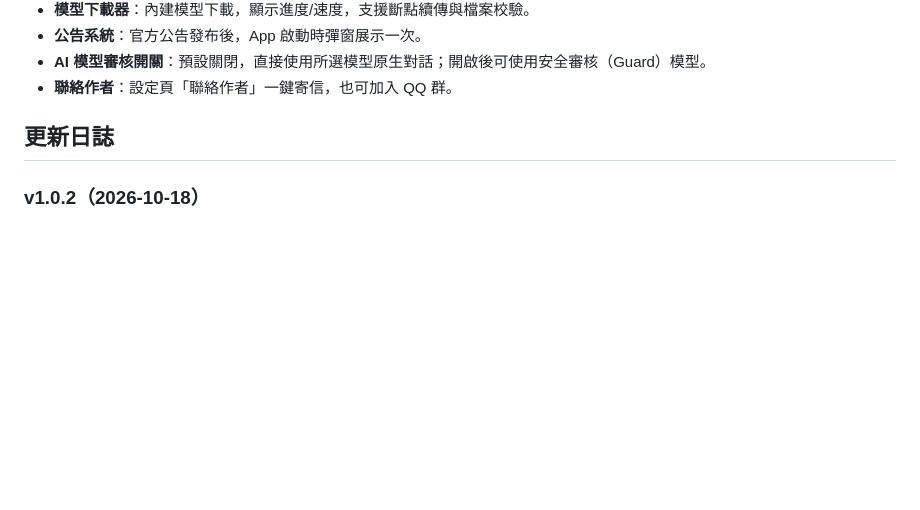
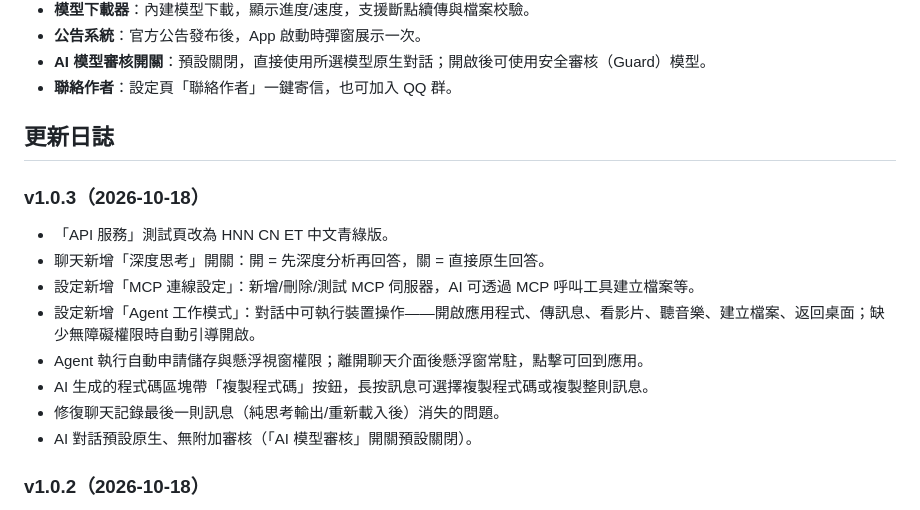
Before and after one commit to ETQWFD/HNN-CN-ET, a Markdown page: README_TW.md, the part around the change. GitHub-like rendering; blank space fills up the shorter version.

Commit message:
docs: v1.0.3 changelog in README (EN/CN/TW)

```diff
--- a/README_TW.md
+++ b/README_TW.md
@@ -39,6 +39,16 @@ HNN CN ET 是基於 [longluo/MnnLlmChat](https://github.com/longluo/MnnLlmChat)
 
 ## 更新日誌
 
+### v1.0.3（2026-10-18）
+- 「API 服務」測試頁改為 HNN CN ET 中文青綠版。
+- 聊天新增「深度思考」開關：開 = 先深度分析再回答，關 = 直接原生回答。
+- 設定新增「MCP 連線設定」：新增/刪除/測試 MCP 伺服器，AI 可透過 MCP 呼叫工具建立檔案等。
+- 設定新增「Agent 工作模式」：對話中可執行裝置操作——開啟應用程式、傳訊息、看影片、聽音樂、建立檔案、返回桌面；缺少無障礙權限時自動引導開啟。
+- Agent 執行自動申請儲存與懸浮視窗權限；離開聊天介面後懸浮窗常駐，點擊可回到應用。
+- AI 生成的程式碼區塊帶「複製程式碼」按鈕，長按訊息可選擇複製程式碼或複製整則訊息。
+- 修復聊天記錄最後一則訊息（純思考輸出/重新載入後）消失的問題。
+- AI 對話預設原生、無附加審核（「AI 模型審核」開關預設關閉）。
+
 ### v1.0.2（2026-10-18）
 - 回饋改為直接寄信給營運團隊（2416444244@qq.com），不再跳轉 GitHub Issue。
 - Star 彈窗指向 HNN CN ET 倉庫。
```
Also changed, not shown: README.md (+10 -0 lines), README_CN.md (+10 -0 lines).
